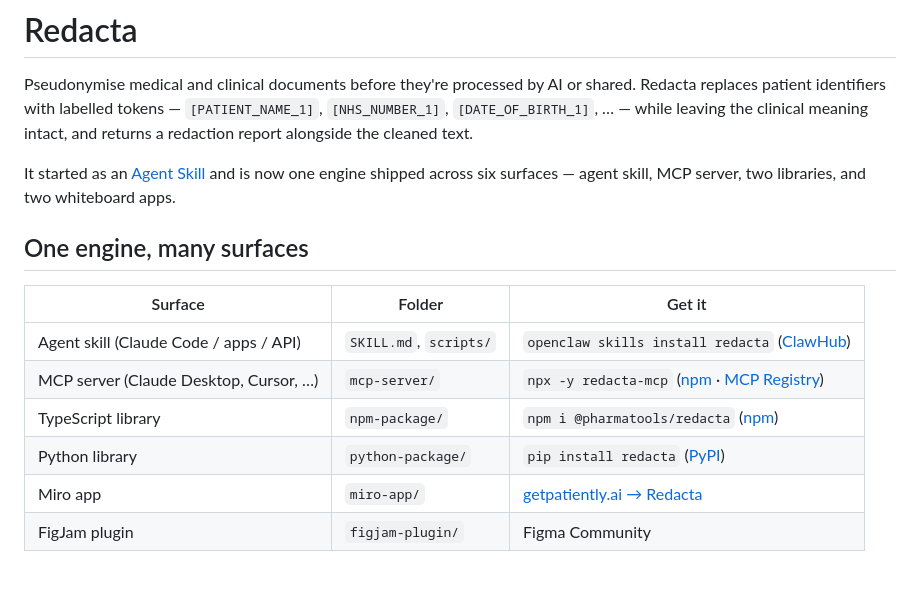
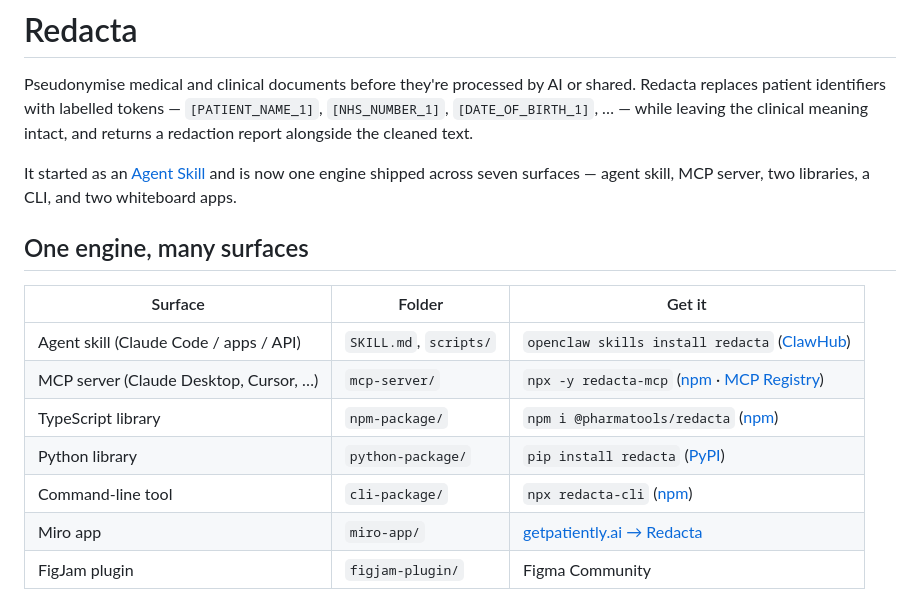
Before and after one commit to nickjlamb/redacta, a Markdown page: README.md, the part around the change. Rendered like a GitHub page; blank space fills up the shorter version.

Commit message:
README: add redacta-cli row (now seven surfaces)

```diff
--- a/README.md
+++ b/README.md
@@ -7,8 +7,8 @@ clinical meaning intact, and returns a redaction report alongside the cleaned
 text.
 
 It started as an [Agent Skill](https://agentskills.io) and is now one engine
-shipped across six surfaces — agent skill, MCP server, two libraries, and two
-whiteboard apps.
+shipped across seven surfaces — agent skill, MCP server, two libraries, a CLI,
+and two whiteboard apps.
 
 ## One engine, many surfaces
 
@@ -18,6 +18,7 @@ whiteboard apps.
 | MCP server (Claude Desktop, Cursor, …) | `mcp-server/` | `npx -y redacta-mcp` ([npm](https://www.npmjs.com/package/redacta-mcp) · [MCP Registry](https://registry.modelcontextprotocol.io)) |
 | TypeScript library | `npm-package/` | `npm i @pharmatools/redacta` ([npm](https://www.npmjs.com/package/@pharmatools/redacta)) |
 | Python library | `python-package/` | `pip install redacta` ([PyPI](https://pypi.org/project/redacta/)) |
+| Command-line tool | `cli-package/` | `npx redacta-cli` ([npm](https://www.npmjs.com/package/redacta-cli)) |
 | Miro app | `miro-app/` | [getpatiently.ai → Redacta](https://www.pharmatools.ai/redacta) |
 | FigJam plugin | `figjam-plugin/` | Figma Community |
 
```
